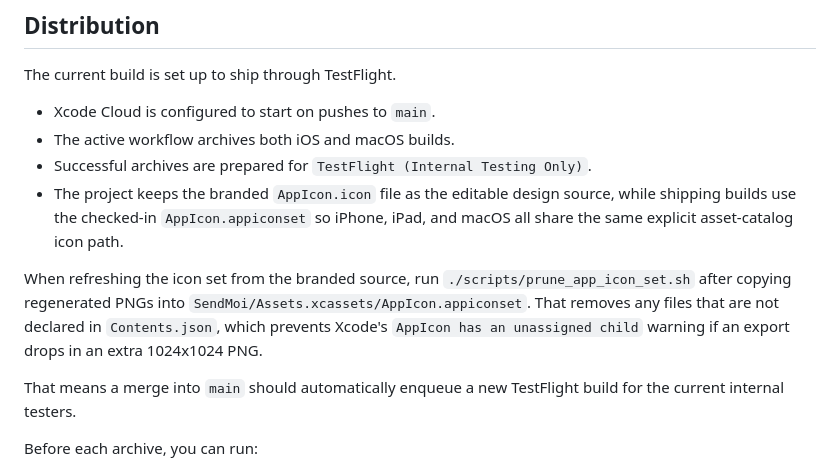
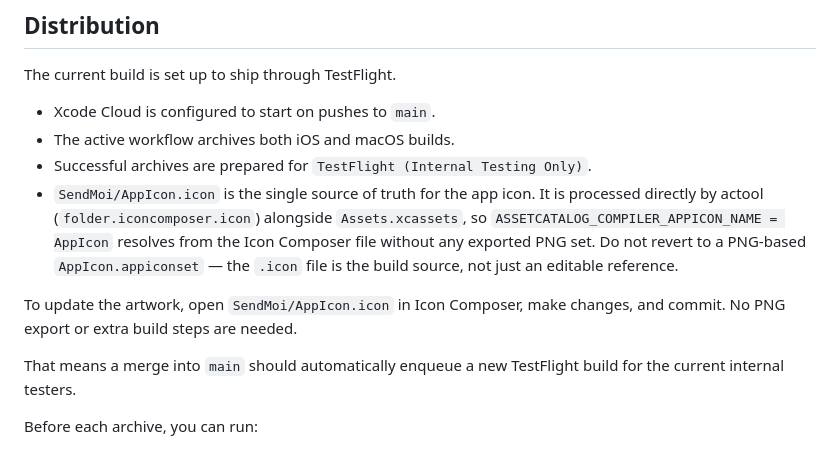
Before and after one commit to niederme/sendmoi, a Markdown page: README.md, the part around the change. GitHub-like rendering.

```diff
--- a/README.md
+++ b/README.md
@@ -78,9 +78,9 @@ The current build is set up to ship through TestFlight.
 - Xcode Cloud is configured to start on pushes to `main`.
 - The active workflow archives both iOS and macOS builds.
 - Successful archives are prepared for `TestFlight (Internal Testing Only)`.
-- The project keeps the branded `AppIcon.icon` file as the editable design source, while shipping builds use the checked-in `AppIcon.appiconset` so iPhone, iPad, and macOS all share the same explicit asset-catalog icon path.
+- `SendMoi/AppIcon.icon` is the single source of truth for the app icon. It is processed directly by actool (`folder.iconcomposer.icon`) alongside `Assets.xcassets`, so `ASSETCATALOG_COMPILER_APPICON_NAME = AppIcon` resolves from the Icon Composer file without any exported PNG set. Do not revert to a PNG-based `AppIcon.appiconset` — the `.icon` file is the build source, not just an editable reference.
 
-When refreshing the icon set from the branded source, run `./scripts/prune_app_icon_set.sh` after copying regenerated PNGs into `SendMoi/Assets.xcassets/AppIcon.appiconset`. That removes any files that are not declared in `Contents.json`, which prevents Xcode's `AppIcon has an unassigned child` warning if an export drops in an extra 1024x1024 PNG.
+To update the artwork, open `SendMoi/AppIcon.icon` in Icon Composer, make changes, and commit. No PNG export or extra build steps are needed.
 
 That means a merge into `main` should automatically enqueue a new TestFlight build for the current internal testers.
 
```
Also changed, not shown: HANDOFF.md (+7 -13 lines).
